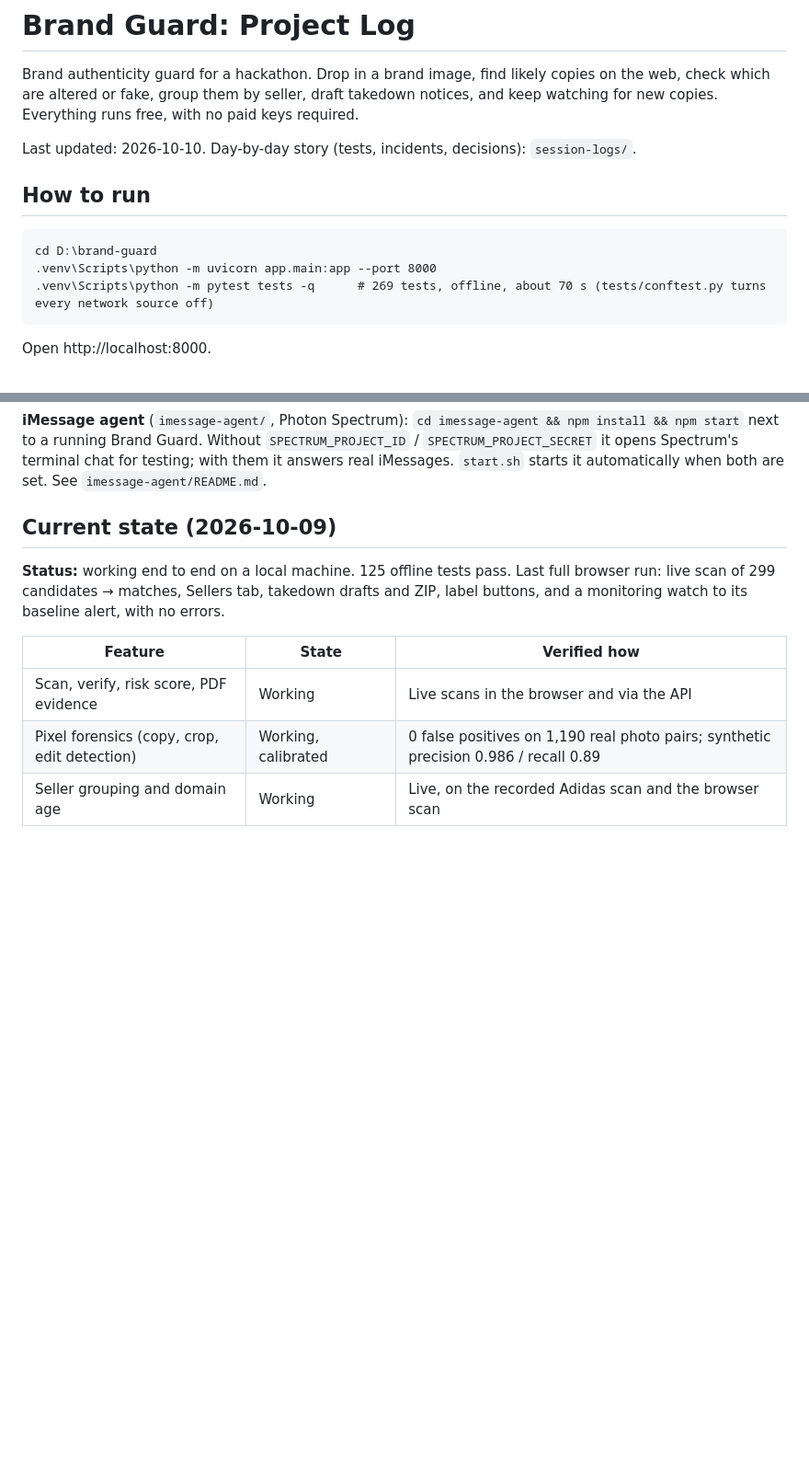
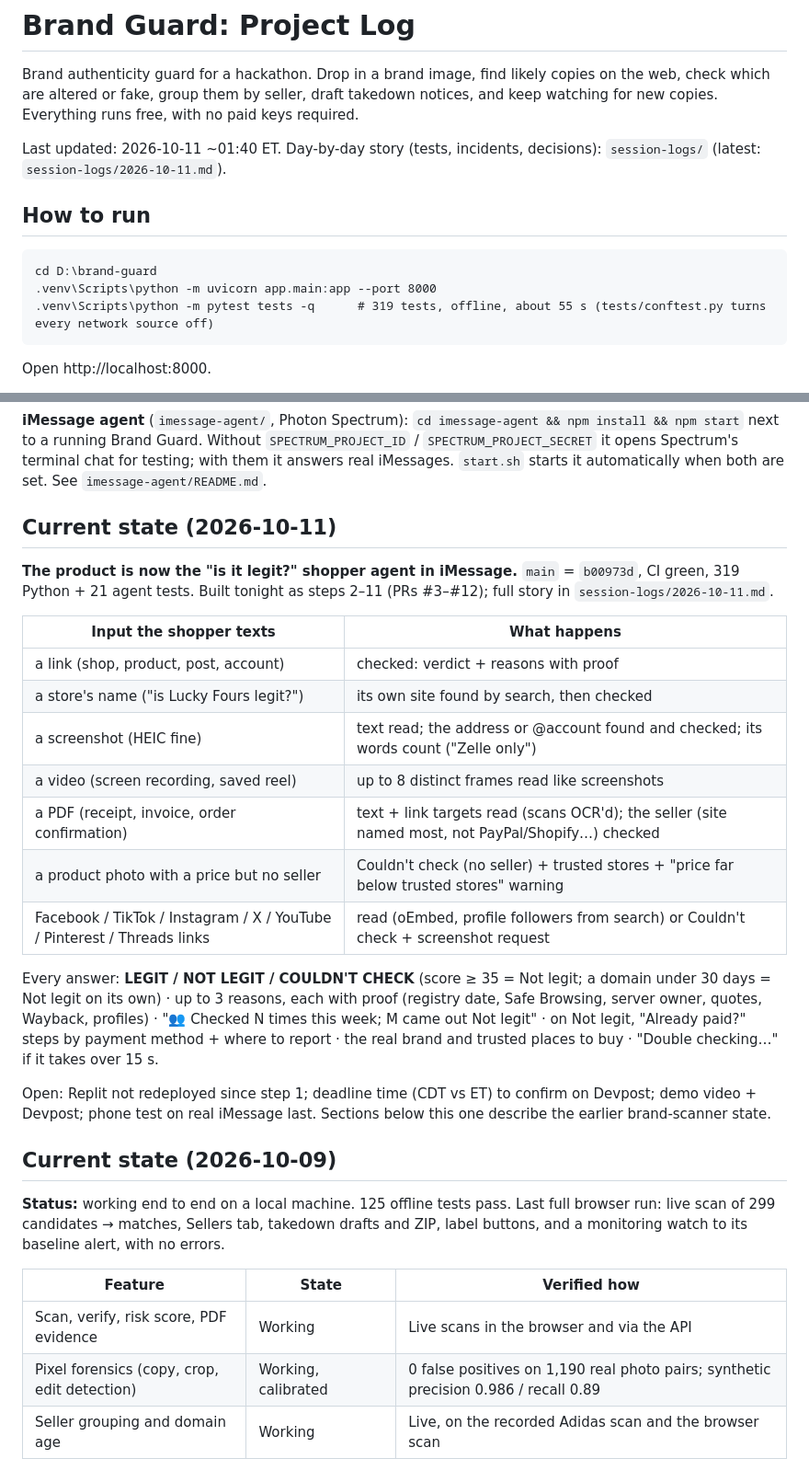
Before and after one commit to FedorPortnoi/brand-guard, a Markdown page: PROJECT_LOG.md, 2 parts joined by grey strips. Shown at 92% size. Rendered like a GitHub page; blank space fills up the shorter version.

Commit message:
Session log 2026-10-11: steps 2-11 (#13)

````diff
--- a/PROJECT_LOG.md
+++ b/PROJECT_LOG.md
@@ -2,14 +2,14 @@
 
 Brand authenticity guard for a hackathon. Drop in a brand image, find likely copies on the web, check which are altered or fake, group them by seller, draft takedown notices, and keep watching for new copies. Everything runs free, with no paid keys required.
 
-Last updated: 2026-10-10. Day-by-day story (tests, incidents, decisions): `session-logs/`.
+Last updated: 2026-10-11 ~01:40 ET. Day-by-day story (tests, incidents, decisions): `session-logs/` (latest: `session-logs/2026-10-11.md`).
 
 ## How to run
 
 ```
 cd D:\brand-guard
 .venv\Scripts\python -m uvicorn app.main:app --port 8000
-.venv\Scripts\python -m pytest tests -q      # 269 tests, offline, about 70 s (tests/conftest.py turns every network source off)
+.venv\Scripts\python -m pytest tests -q      # 319 tests, offline, about 55 s (tests/conftest.py turns every network source off)
 ```
 Open http://localhost:8000.
 
@@ -31,6 +31,29 @@ Optional install for "same product, different photo" (about 1 GB): see `requirem
 **On Replit:** import the repo; the Run button runs `bash start.sh` (installs `requirements.txt` on first run, serves on port 8000, uses the Repl's public address as `PUBLIC_BASE_URL`). Put API keys in Replit Secrets. Publish as a **Reserved VM**: monitoring and the iMessage agent must keep running. Leave out the optional CLIP install there.
 
 **iMessage agent** (`imessage-agent/`, Photon Spectrum): `cd imessage-agent && npm install && npm start` next to a running Brand Guard. Without `SPECTRUM_PROJECT_ID` / `SPECTRUM_PROJECT_SECRET` it opens Spectrum's terminal chat for testing; with them it answers real iMessages. `start.sh` starts it automatically when both are set. See `imessage-agent/README.md`.
+
+## Current state (2026-10-11)
+
+**The product is now the "is it legit?" shopper agent in iMessage.** `main` = `b00973d`, CI green, 319 Python + 21
+agent tests. Built tonight as steps 2–11 (PRs #3–#12); full story in `session-logs/2026-10-11.md`.
+
+| Input the shopper texts | What happens |
+|---|---|
+| a link (shop, product, post, account) | checked: verdict + reasons with proof |
+| a store's name ("is Lucky Fours legit?") | its own site found by search, then checked |
+| a screenshot (HEIC fine) | text read; the address or @account found and checked; its words count ("Zelle only") |
+| a video (screen recording, saved reel) | up to 8 distinct frames read like screenshots |
+| a PDF (receipt, invoice, order confirmation) | text + link targets read (scans OCR'd); the seller (site named most, not PayPal/Shopify…) checked |
+| a product photo with a price but no seller | Couldn't check (no seller) + trusted stores + "price far below trusted stores" warning |
+| Facebook / TikTok / Instagram / X / YouTube / Pinterest / Threads links | read (oEmbed, profile followers from search) or Couldn't check + screenshot request |
+
+Every answer: **LEGIT / NOT LEGIT / COULDN'T CHECK** (score ≥ 35 = Not legit; a domain under 30 days = Not legit on its
+own) · up to 3 reasons, each with proof (registry date, Safe Browsing, server owner, quotes, Wayback, profiles) ·
+"👥 Checked N times this week; M came out Not legit" · on Not legit, "Already paid?" steps by payment method + where to
+report · the real brand and trusted places to buy · "Double checking…" if it takes over 15 s.
+
+Open: Replit not redeployed since step 1; deadline time (CDT vs ET) to confirm on Devpost; demo video + Devpost;
+phone test on real iMessage last. Sections below this one describe the earlier brand-scanner state.
 
 ## Current state (2026-10-09)
 
````
Also changed, not shown: session-logs/2026-10-11.md (added, +264 -0 lines).
